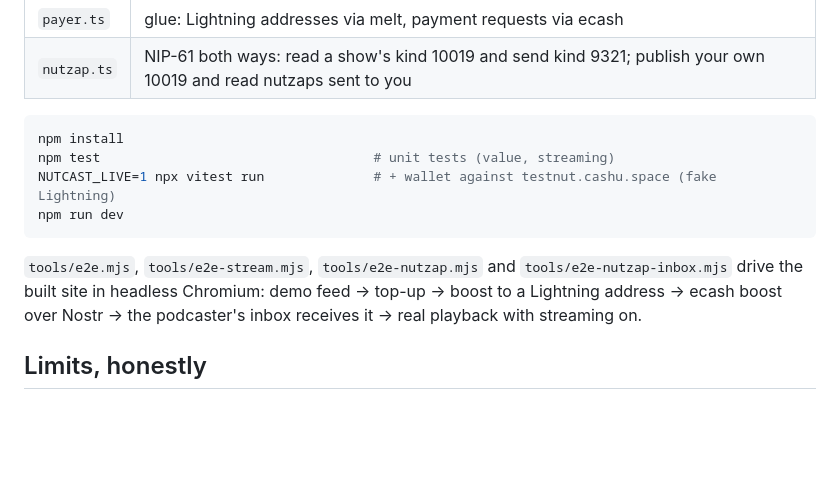
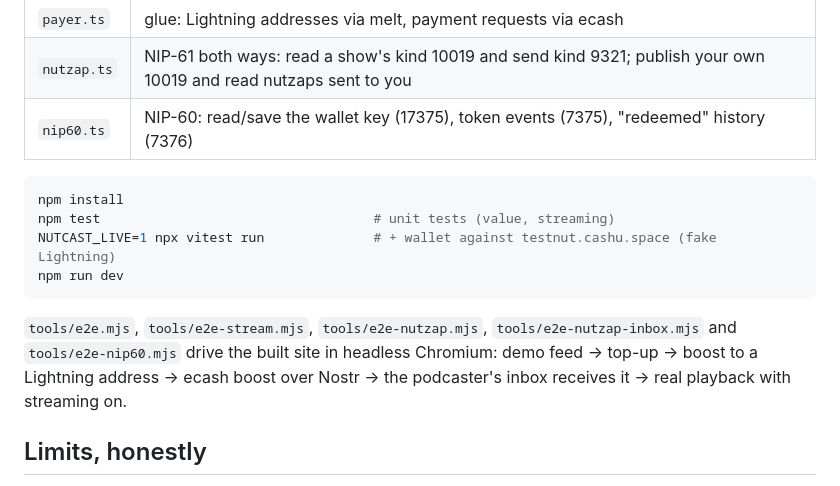
Before and after one commit to mmajjd926-netizen/nutcast, a Markdown page: README.md, the part around one of its changes. Drawn GitHub-style; blank space fills up the shorter version.

````diff
--- a/README.md
+++ b/README.md
@@ -130,6 +145,7 @@ TypeScript, Vite, [`@cashu/cashu-ts`](https://github.com/cashubtc/cashu-ts) 4.x,
 | `stream.ts` | accrual, budget, batched settlement, boosts |
 | `payer.ts` | glue: Lightning addresses via melt, payment requests via ecash |
 | `nutzap.ts` | NIP-61 both ways: read a show's kind 10019 and send kind 9321; publish your own 10019 and read nutzaps sent to you |
+| `nip60.ts` | NIP-60: read/save the wallet key (17375), token events (7375), "redeemed" history (7376) |
 
 ```bash
 npm install
@@ -138,7 +154,7 @@ NUTCAST_LIVE=1 npx vitest run              # + wallet against testnut.cashu.spac
 npm run dev
 ```
 
-`tools/e2e.mjs`, `tools/e2e-stream.mjs`, `tools/e2e-nutzap.mjs` and `tools/e2e-nutzap-inbox.mjs` drive the built site in headless Chromium: demo feed → top-up → boost
+`tools/e2e.mjs`, `tools/e2e-stream.mjs`, `tools/e2e-nutzap.mjs`, `tools/e2e-nutzap-inbox.mjs` and `tools/e2e-nip60.mjs` drive the built site in headless Chromium: demo feed → top-up → boost
 to a Lightning address → ecash boost over Nostr → the podcaster's inbox receives it → real playback with streaming on.
 
 ## Limits, honestly
````
Also changed, not shown: other parts of README.md (+15 -0 lines), shots/nip60-inbox.png (added), shots/nutzap-inbox.png, 9 other files.
